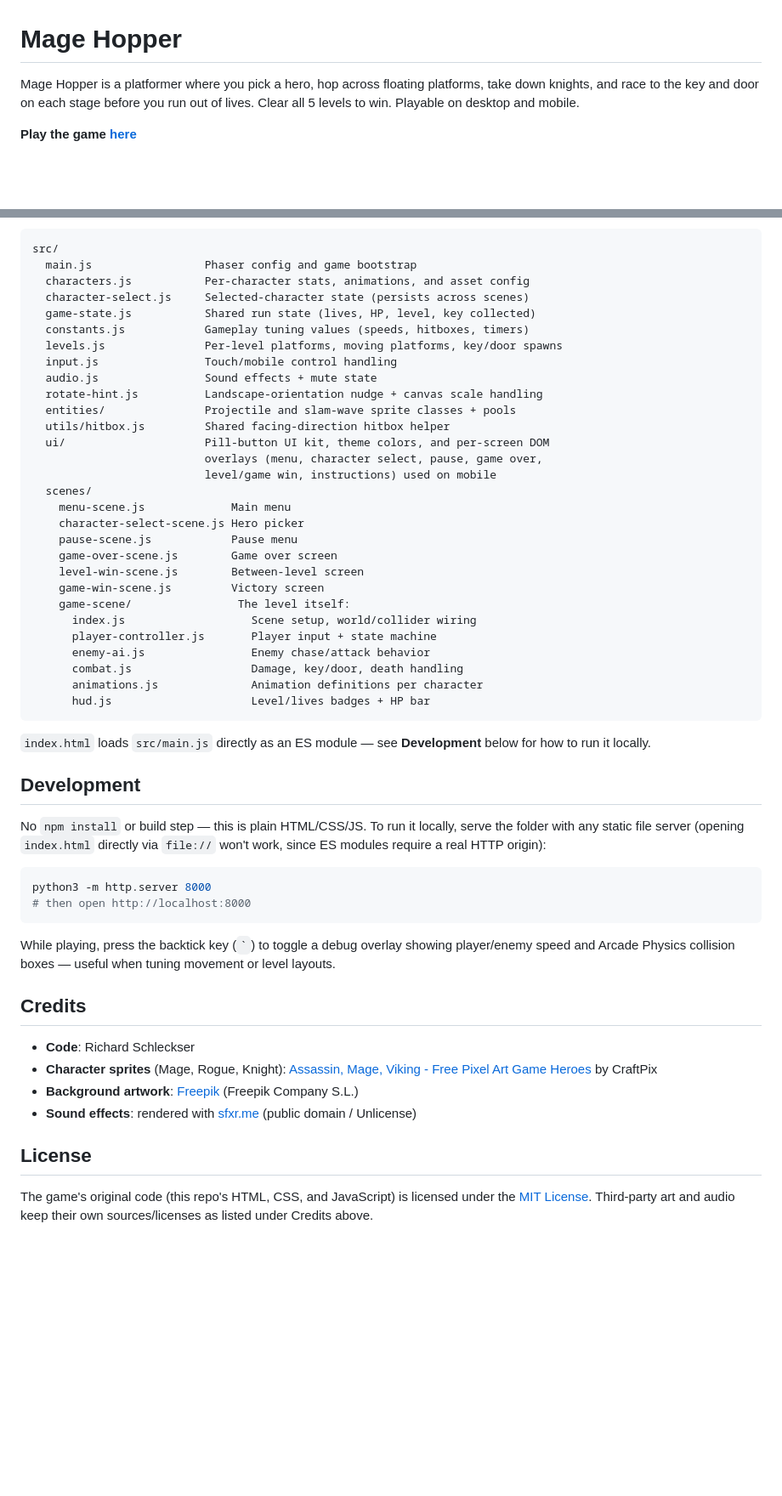
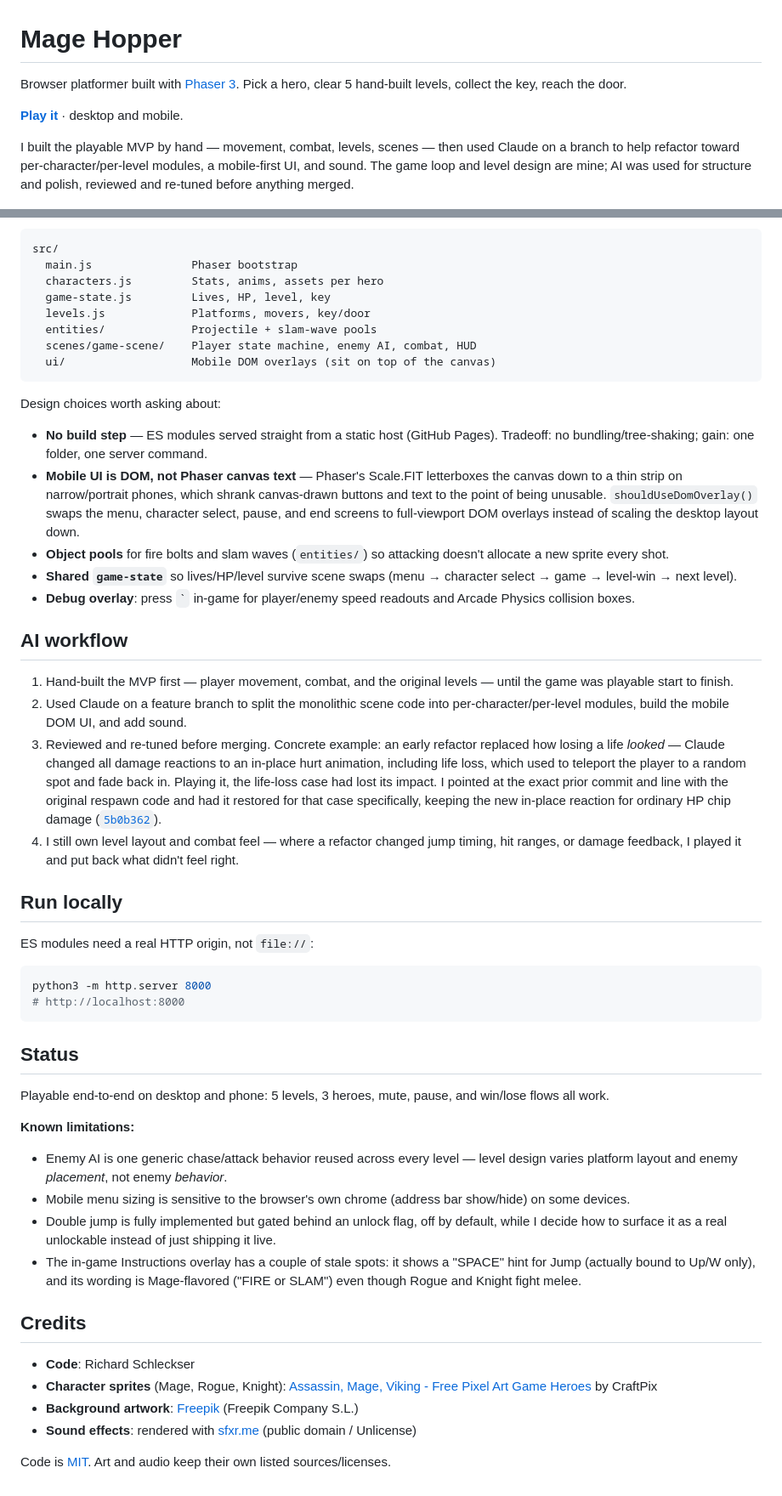
Before and after one commit to rSchleckser/mage-hopper, a Markdown page: README.md, 2 parts joined by grey strips. Shown at 85% size. Drawn GitHub-style; blank space fills up the shorter version.

````diff
--- a/README.md
+++ b/README.md
@@ -1,8 +1,10 @@
 # Mage Hopper
 
-Mage Hopper is a platformer where you pick a hero, hop across floating platforms, take down knights, and race to the key and door on each stage before you run out of lives. Clear all 5 levels to win. Playable on desktop and mobile.
+Browser platformer built with [Phaser 3](https://phaser.io/). Pick a hero, clear 5 hand-built levels, collect the key, reach the door.
 
-**Play the game [here](https://rschleckser.github.io/mage-hopper/)**
+**[Play it](https://rschleckser.github.io/mage-hopper/)** · desktop and mobile.
+
+I built the playable MVP by hand — movement, combat, levels, scenes — then used Claude on a branch to help refactor toward per-character/per-level modules, a mobile-first UI, and sound. The game loop and level design are mine; AI was used for structure and polish, reviewed and re-tuned before anything merged.
 
 ![Gameplay Screenshot](./img/GamePlay.png)
 
@@ -63,48 +42,48 @@ The game logic lives under `src/`, organized by responsibility:
 
 ```
 src/
-  main.js                 Phaser config and game bootstrap
-  characters.js           Per-character stats, animations, and asset config
-  character-select.js     Selected-character state (persists across scenes)
-  game-state.js           Shared run state (lives, HP, level, key collected)
-  constants.js            Gameplay tuning values (speeds, hitboxes, timers)
-  levels.js               Per-level platforms, moving platforms, key/door spawns
-  input.js                Touch/mobile control handling
-  audio.js                Sound effects + mute state
-  rotate-hint.js          Landscape-orientation nudge + canvas scale handling
-  entities/               Projectile and slam-wave sprite classes + pools
-  utils/hitbox.js         Shared facing-direction hitbox helper
-  ui/                     Pill-button UI kit, theme colors, and per-screen DOM
-                          overlays (menu, character select, pause, game over,
-                          level/game win, instructions) used on mobile
-  scenes/
-    menu-scene.js             Main menu
-    character-select-scene.js Hero picker
-    pause-scene.js            Pause menu
-    game-over-scene.js        Game over screen
-    level-win-scene.js        Between-level screen
-    game-win-scene.js         Victory screen
-    game-scene/                The level itself:
-      index.js                   Scene setup, world/collider wiring
-      player-controller.js       Player input + state machine
-      enemy-ai.js                Enemy chase/attack behavior
-      combat.js                  Damage, key/door, death handling
-      animations.js              Animation definitions per character
-      hud.js                     Level/lives badges + HP bar
+  main.js               Phaser bootstrap
+  characters.js         Stats, anims, assets per hero
+  game-state.js         Lives, HP, level, key
+  levels.js             Platforms, movers, key/door
+  entities/             Projectile + slam-wave pools
+  scenes/game-scene/    Player state machine, enemy AI, combat, HUD
+  ui/                   Mobile DOM overlays (sit on top of the canvas)
 ```
 
-`index.html` loads `src/main.js` directly as an ES module — see **Development** below for how to run it locally.
+Design choices worth asking about:
 
-## Development
+- **No build step** — ES modules served straight from a static host (GitHub Pages). Tradeoff: no bundling/tree-shaking; gain: one folder, one server command.
+- **Mobile UI is DOM, not Phaser canvas text** — Phaser's Scale.FIT letterboxes the canvas down to a thin strip on narrow/portrait phones, which shrank canvas-drawn buttons and text to the point of being unusable. `shouldUseDomOverlay()` swaps the menu, character select, pause, and end screens to full-viewport DOM overlays instead of scaling the desktop layout down.
+- **Object pools** for fire bolts and slam waves (`entities/`) so attacking doesn't allocate a new sprite every shot.
+- **Shared `game-state`** so lives/HP/level survive scene swaps (menu → character select → game → level-win → next level).
+- **Debug overlay**: press `` ` `` in-game for player/enemy speed readouts and Arcade Physics collision boxes.
 
-No `npm install` or build step — this is plain HTML/CSS/JS. To run it locally, serve the folder with any static file server (opening `index.html` directly via `file://` won't work, since ES modules require a real HTTP origin):
+## AI workflow
+
+1. Hand-built the MVP first — player movement, combat, and the original levels — until the game was playable start to finish.
+2. Used Claude on a feature branch to split the monolithic scene code into per-character/per-level modules, build the mobile DOM UI, and add sound.
+3. Reviewed and re-tuned before merging. Concrete example: an early refactor replaced how losing a life *looked* — Claude changed all damage reactions to an in-place hurt animation, including life loss, which used to teleport the player to a random spot and fade back in. Playing it, the life-loss case had lost its impact. I pointed at the exact prior commit and line with the original respawn code and had it restored for that case specifically, keeping the new in-place reaction for ordinary HP chip damage ([`5b0b362`](https://github.com/rSchleckser/mage-hopper/commit/5b0b3622b363bdbc06a906b7705734cffbba4a46)).
+4. I still own level layout and combat feel — where a refactor changed jump timing, hit ranges, or damage feedback, I played it and put back what didn't feel right.
+
+## Run locally
+
+ES modules need a real HTTP origin, not `file://`:
 
 ```bash
 python3 -m http.server 8000
-# then open http://localhost:8000
+# http://localhost:8000
 ```
 
-While playing, press the backtick key (`` ` ``) to toggle a debug overlay showing player/enemy speed and Arcade Physics collision boxes — useful when tuning movement or level layouts.
+## Status
+
+Playable end-to-end on desktop and phone: 5 levels, 3 heroes, mute, pause, and win/lose flows all work.
+
+**Known limitations:**
+- Enemy AI is one generic chase/attack behavior reused across every level — level design varies platform layout and enemy *placement*, not enemy *behavior*.
+- Mobile menu sizing is sensitive to the browser's own chrome (address bar show/hide) on some devices.
+- Double jump is fully implemented but gated behind an unlock flag, off by default, while I decide how to surface it as a real unlockable instead of just shipping it live.
+- The in-game Instructions overlay has a couple of stale spots: it shows a "SPACE" hint for Jump (actually bound to Up/W only), and its wording is Mage-flavored ("FIRE or SLAM") even though Rogue and Knight fight melee.
 
 ## Credits
 
@@ -113,6 +92,4 @@ While playing, press the backtick key (`` ` ``) to toggle a debug overlay showin
 - **Background artwork**: [Freepik](https://www.freepik.com/) (Freepik Company S.L.)
 - **Sound effects**: rendered with [sfxr.me](https://sfxr.me/) (public domain / Unlicense)
 
-## License
-
-The game's original code (this repo's HTML, CSS, and JavaScript) is licensed under the [MIT License](./LICENSE). Third-party art and audio keep their own sources/licenses as listed under Credits above.
+Code is [MIT](./LICENSE). Art and audio keep their own listed sources/licenses.
````
Also changed, not shown: other parts of README.md (+20 -43 lines).
